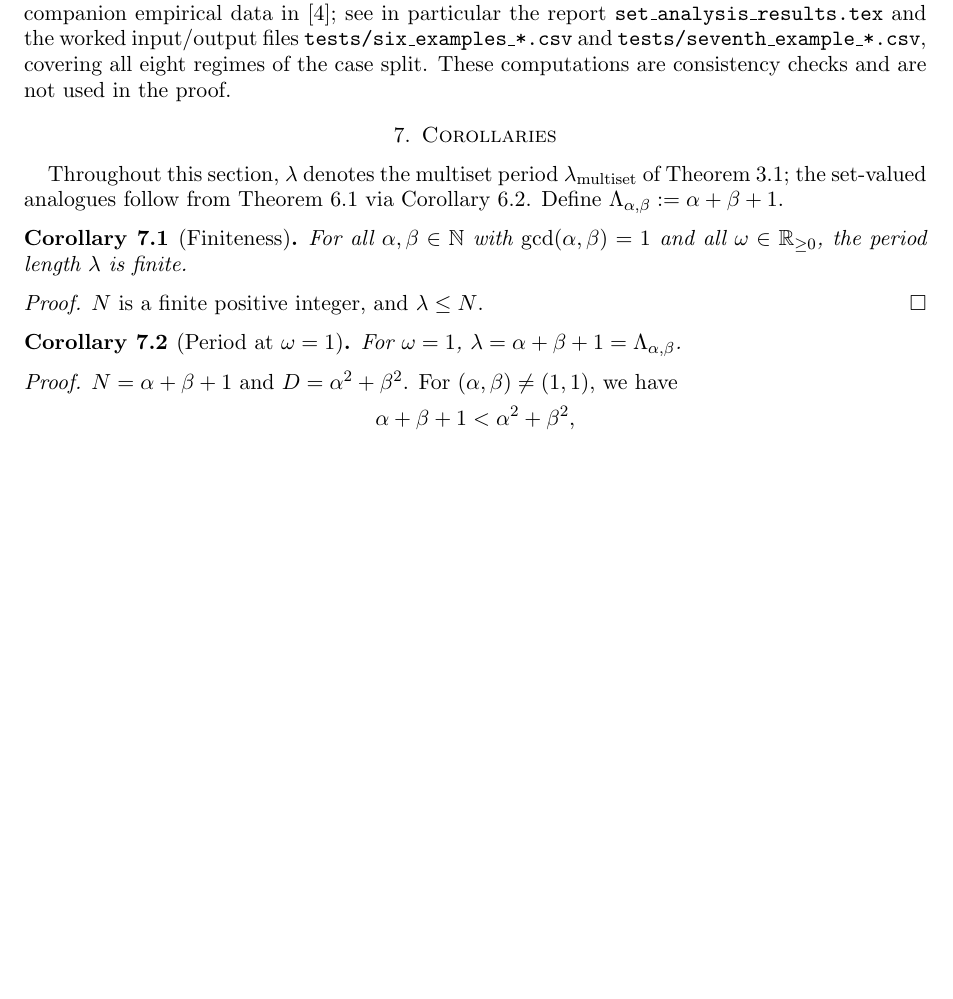
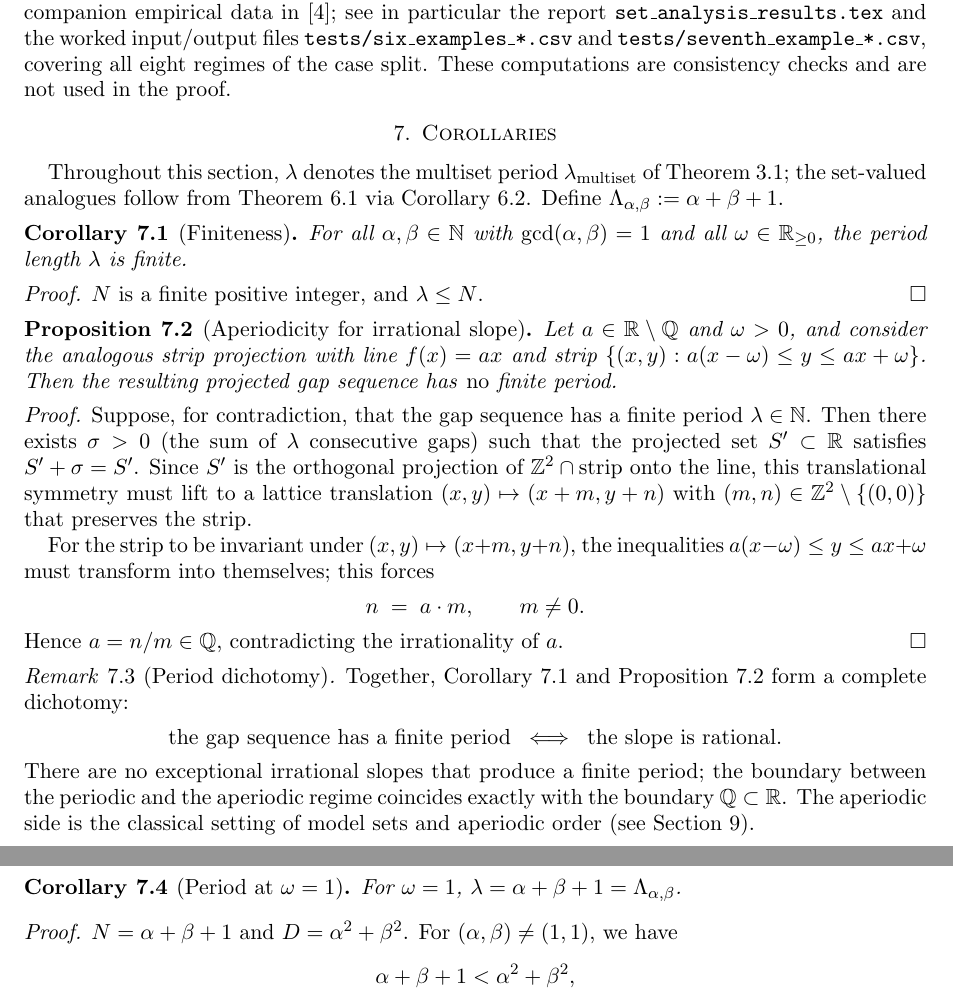
Before and after one commit to dkunert/cut-and-project, a LaTeX paper (LaTeX/rational_cut_and_project_gap_periods.tex): part of page 10 of 14 before the commit and two parts of pages 10 and 11 of 15 after it, the two joined at a grey line, cut so that both start at the same text, the shorter picture padded with empty space. Compiled offline with pdfLaTeX.

Commit message:
added proof for aperiodicity for irrational slope

```diff
--- a/LaTeX/rational_cut_and_project_gap_periods.tex
+++ b/LaTeX/rational_cut_and_project_gap_periods.tex
@@ -1091,6 +1091,47 @@ finite.
 \begin{proof}
 \(N\) is a finite positive integer, and \(\lambda \le N\).
 \end{proof}
+
+\begin{proposition}[Aperiodicity for irrational slope]\label{prop:irrational}
+Let \(a \in \mathbb{R} \setminus \mathbb{Q}\) and \(\omega > 0\), and consider
+the analogous strip projection with line \(f(x) = a x\) and strip
+\(\{(x,y) : a(x-\omega) \le y \le a x + \omega\}\).  Then the resulting
+projected gap sequence has \emph{no} finite period.
+\end{proposition}
+
+\begin{proof}
+Suppose, for contradiction, that the gap sequence has a finite period
+\(\lambda \in \mathbb{N}\).  Then there exists \(\sigma > 0\) (the sum of
+\(\lambda\) consecutive gaps) such that the projected set
+\(S' \subset \mathbb{R}\) satisfies \(S' + \sigma = S'\).  Since \(S'\) is
+the orthogonal projection of \(\mathbb{Z}^2 \cap \text{strip}\) onto the
+line, this translational symmetry must lift to a lattice translation
+\((x, y) \mapsto (x + m, y + n)\) with \((m, n) \in \mathbb{Z}^2 \setminus
+\{(0, 0)\}\) that preserves the strip.
+
+For the strip to be invariant under \((x, y) \mapsto (x + m, y + n)\), the
+inequalities \(a(x - \omega) \le y \le a x + \omega\) must transform into
+themselves; this forces
+\[
+    n \;=\; a \cdot m, \qquad m \ne 0.
+\]
+Hence \(a = n/m \in \mathbb{Q}\), contradicting the irrationality of \(a\).
+\end{proof}
+
+\begin{remark}[Period dichotomy]\label{rem:dichotomy}
+Together, Corollary~\ref{cor:finite} and Proposition~\ref{prop:irrational}
+form a complete dichotomy:
+\[
+    \text{the gap sequence has a finite period}
+    \;\;\Longleftrightarrow\;\;
+    \text{the slope is rational.}
+\]
+There are no exceptional irrational slopes that produce a finite period;
+the boundary between the periodic and the aperiodic regime coincides exactly
+with the boundary \(\mathbb{Q} \subset \mathbb{R}\).  The aperiodic side
+is the classical setting of model sets and aperiodic order
+(see Section~\ref{sec:literature}).
+\end{remark}
 
 \begin{corollary}[Period at \(\omega = 1\)]\label{cor:omega1}
 For \(\omega = 1\), \(\lambda = \alpha + \beta + 1 = \Lambda_{\alpha,\beta}\).
```
Also changed, not shown: 2 other files.
